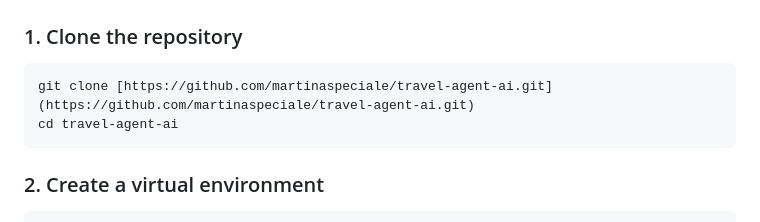
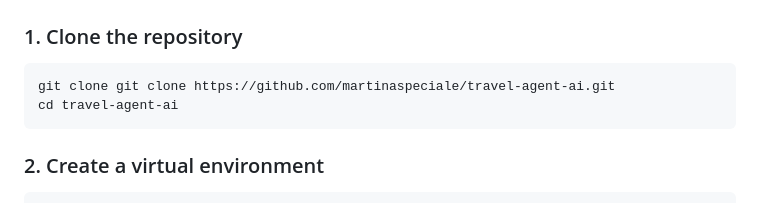
Before and after one commit to martinaspeciale/travel-agent-ai, a Markdown page: README.md, the part around the change. Drawn GitHub-style.

Commit message:
docs: Fix syntax error in git clone command in README

````diff
--- a/README.md
+++ b/README.md
@@ -36,7 +36,7 @@ This project was developed as a practical case study based on concepts covered i
 
 ### 1. Clone the repository
 ```bash
-git clone [https://github.com/martinaspeciale/travel-agent-ai.git](https://github.com/martinaspeciale/travel-agent-ai.git)
+git clone git clone https://github.com/martinaspeciale/travel-agent-ai.git
 cd travel-agent-ai
 ```
 
````
